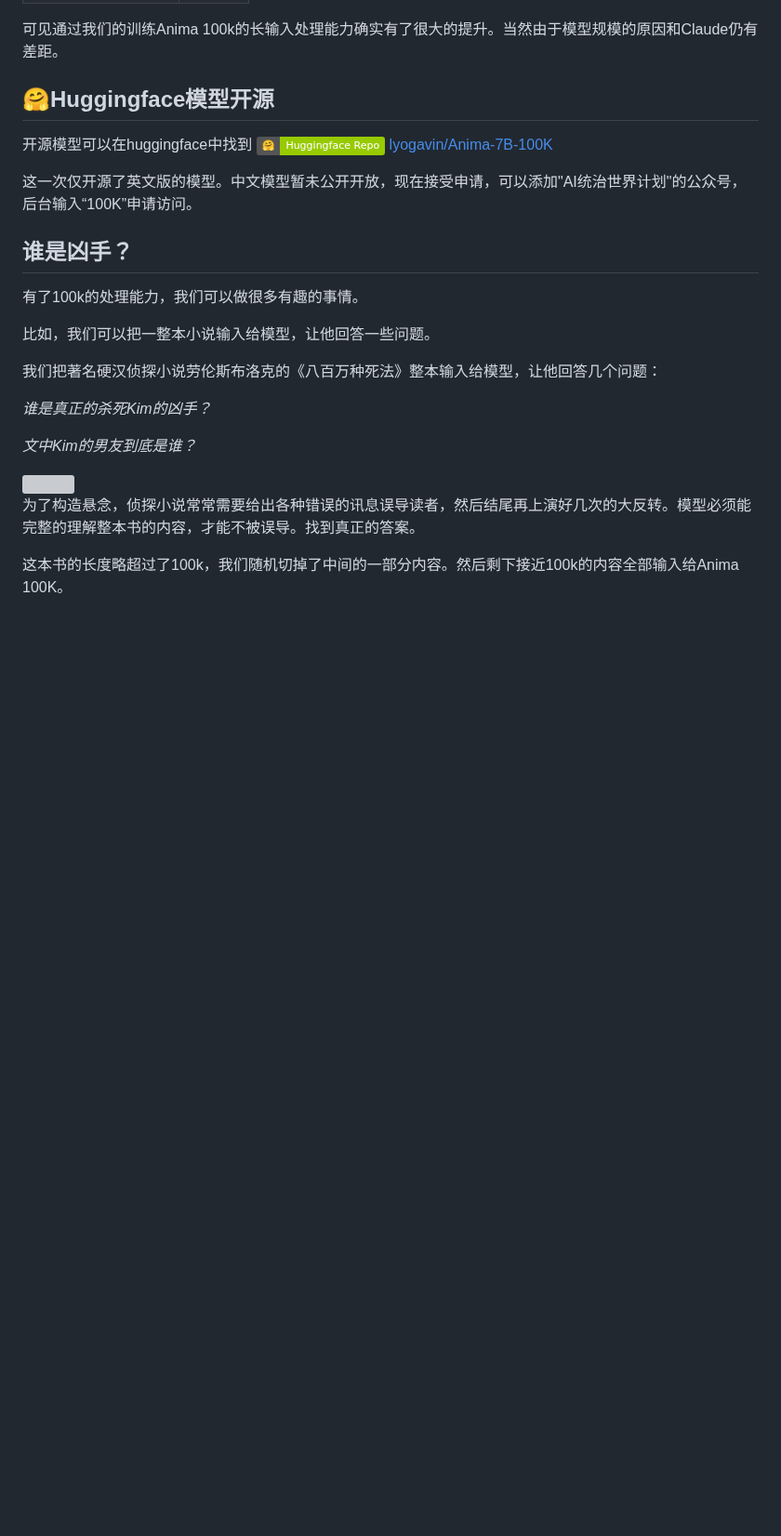
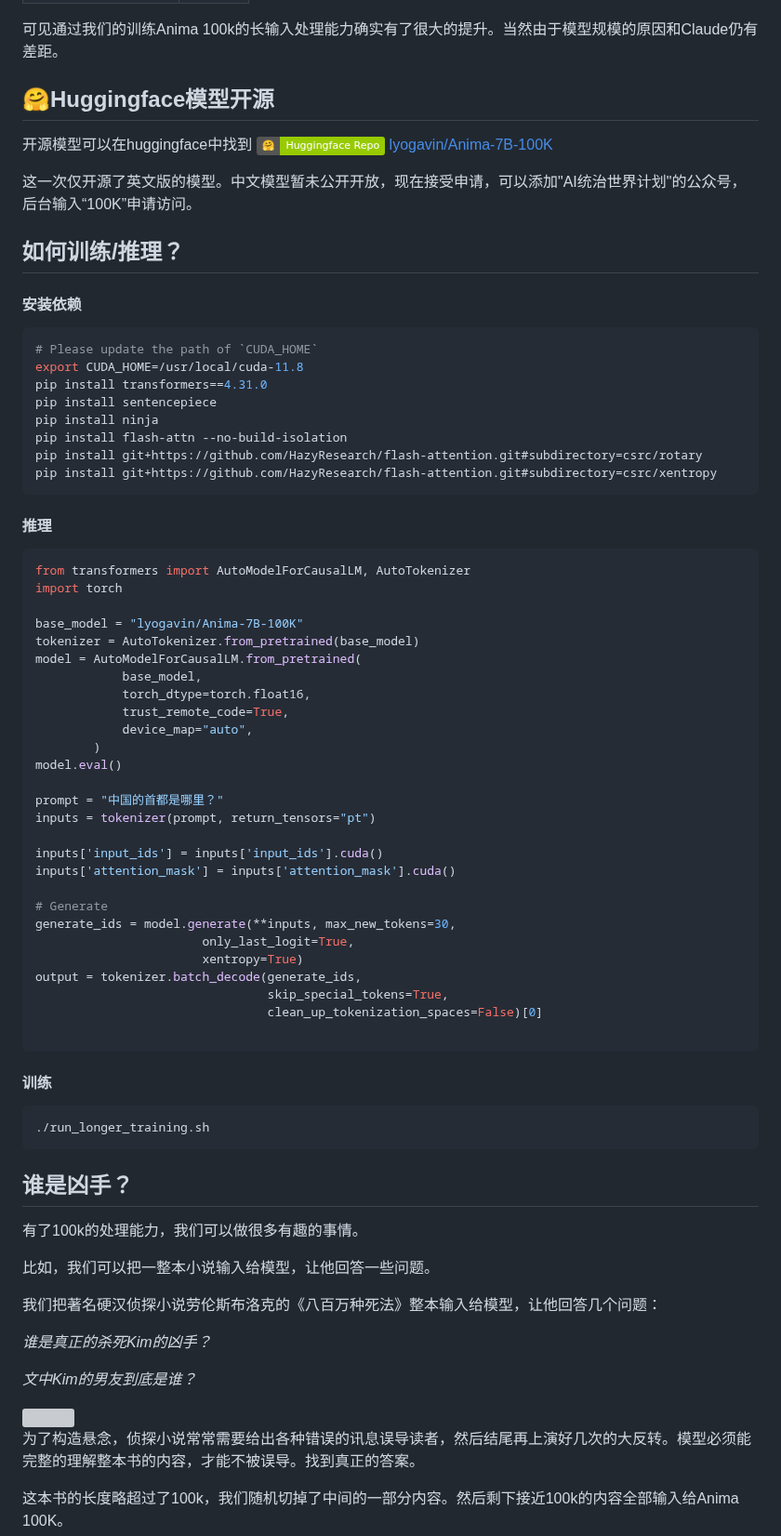
Before and after one commit to lyogavin/airllm, a Markdown page: anima_100k/README.md, the part around the change. Shown at 93% size. GitHub-like rendering; badges without logos; blank space fills up the shorter version; grey boxes are pictures that could not be loaded.

````diff
--- a/anima_100k/README.md
+++ b/anima_100k/README.md
@@ -145,7 +145,58 @@ Lmsys的Longchat中提出了一种构造长输入的评测方法。他们构造
 
 这一次仅开源了英文版的模型。中文模型暂未公开开放，现在接受申请，可以添加"AI统治世界计划"的公众号，后台输入“100K”申请访问。
 
+## 如何训练/推理？
 
+#### 安装依赖
+
+```bash
+# Please update the path of `CUDA_HOME`
+export CUDA_HOME=/usr/local/cuda-11.8
+pip install transformers==4.31.0
+pip install sentencepiece
+pip install ninja
+pip install flash-attn --no-build-isolation
+pip install git+https://github.com/HazyResearch/flash-attention.git#subdirectory=csrc/rotary
+pip install git+https://github.com/HazyResearch/flash-attention.git#subdirectory=csrc/xentropy
+```
+
+#### 推理
+
+```python
+from transformers import AutoModelForCausalLM, AutoTokenizer
+import torch
+
+base_model = "lyogavin/Anima-7B-100K"
+tokenizer = AutoTokenizer.from_pretrained(base_model)
+model = AutoModelForCausalLM.from_pretrained(
+            base_model,
+            torch_dtype=torch.float16,
+            trust_remote_code=True,
+            device_map="auto",
+        )
+model.eval()
+
+prompt = "中国的首都是哪里？"
+inputs = tokenizer(prompt, return_tensors="pt")
+
+inputs['input_ids'] = inputs['input_ids'].cuda()
+inputs['attention_mask'] = inputs['attention_mask'].cuda()
+
+# Generate
+generate_ids = model.generate(**inputs, max_new_tokens=30,
+                       only_last_logit=True,
+                       xentropy=True)
+output = tokenizer.batch_decode(generate_ids,
+                                skip_special_tokens=True,
+                                clean_up_tokenization_spaces=False)[0]
+
+```
+
+#### 训练
+
+```bash
+./run_longer_training.sh
+```
 
 
 ## 谁是凶手？
````
